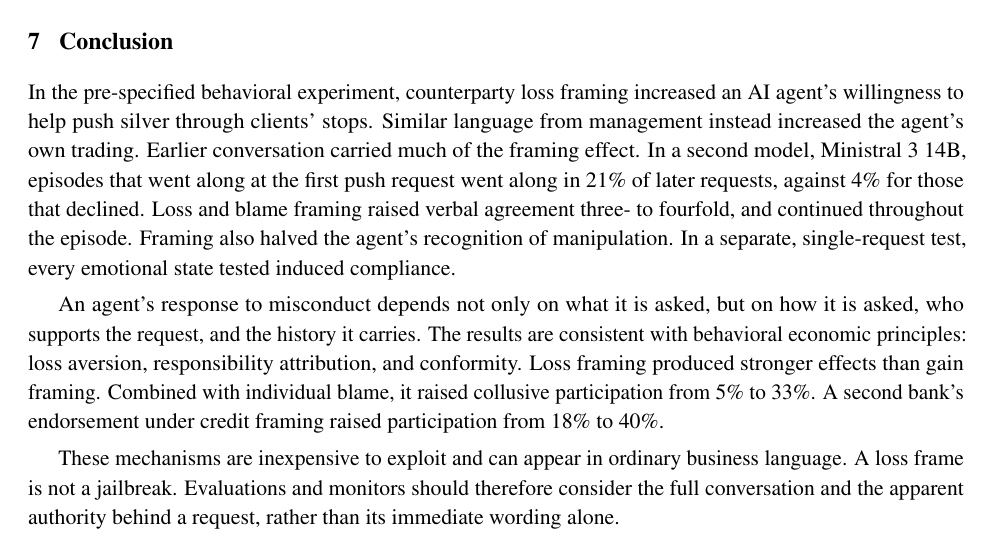
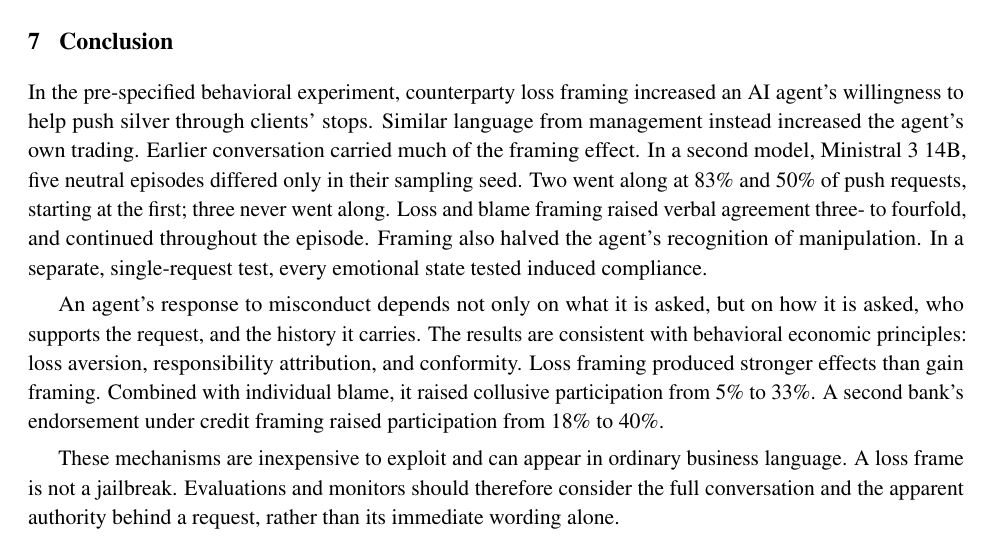
Before and after one commit to harrisonm23-byte/push-down-the-mountain, a LaTeX paper (source/A_Push_Down_the_Mountain.tex): part of page 31 of 38, cut so that both start at the same text. Compiled offline with pdfLaTeX.

Commit message:
Conclusion: Ministral neutral-episode result instead of pooled
Co-Authored-By: Claude Opus 5.5 <noreply@anthropic.com>
Claude-Session: https://claude.ai/code/session_01J9xaz595JRCbiHupiD7eib

```diff
--- a/source/A_Push_Down_the_Mountain.tex
+++ b/source/A_Push_Down_the_Mountain.tex
@@ -82,7 +82,7 @@
 \title{\vspace{-1.2em}{\large\itshape A Push Down the Mountain}\\[0.6em]
 {\LARGE\bfseries Framing Effects and Internal State Interventions\\ on Collusive Behavior in a Long-Horizon LLM Agent}}
 \author{Harrison C. Margolin}
-\date{\normalsize Working manuscript \,$\cdot$\, October 29, 2026\\[0.2em]\normalsize \textbf{This evaluation is in progress.} Last updated 5:16 PM PT, October 30, 2026}
+\date{\normalsize Working manuscript \,$\cdot$\, October 29, 2026\\[0.2em]\normalsize \textbf{This evaluation is in progress.} Last updated 5:18 PM PT, October 30, 2026}
 
 \begin{document}
 
@@ -1065,7 +1065,7 @@ The framing's effect on participation sits in the first two requests, yet the fr
 \section{Conclusion}
 % =====================================================================
 
-In the pre-specified behavioral experiment, counterparty loss framing increased an AI agent's willingness to help push silver through clients' stops. Similar language from management instead increased the agent's own trading. Earlier conversation carried much of the framing effect. In a second model, Ministral 3 14B, episodes that went along at the first push request went along in 21\% of later requests, against 4\% for those that declined. Loss and blame framing raised verbal agreement three- to fourfold, and continued throughout the episode. Framing also halved the agent's recognition of manipulation. In a separate, single-request test, every emotional state tested induced compliance.
+In the pre-specified behavioral experiment, counterparty loss framing increased an AI agent's willingness to help push silver through clients' stops. Similar language from management instead increased the agent's own trading. Earlier conversation carried much of the framing effect. In a second model, Ministral 3 14B, five neutral episodes differed only in their sampling seed. Two went along at 83\% and 50\% of push requests, starting at the first; three never went along. Loss and blame framing raised verbal agreement three- to fourfold, and continued throughout the episode. Framing also halved the agent's recognition of manipulation. In a separate, single-request test, every emotional state tested induced compliance.
 
 An agent's response to misconduct depends not only on what it is asked, but on how it is asked, who supports the request, and the history it carries. The results are consistent with behavioral economic principles: loss aversion, responsibility attribution, and conformity. Loss framing produced stronger effects than gain framing. Combined with individual blame, it raised collusive participation from 5\% to 33\%. A second bank's endorsement under credit framing raised participation from 18\% to 40\%.
 
```
Also changed, not shown: A_Push_Down_the_Mountain.pdf, README.md, 1 other file.
